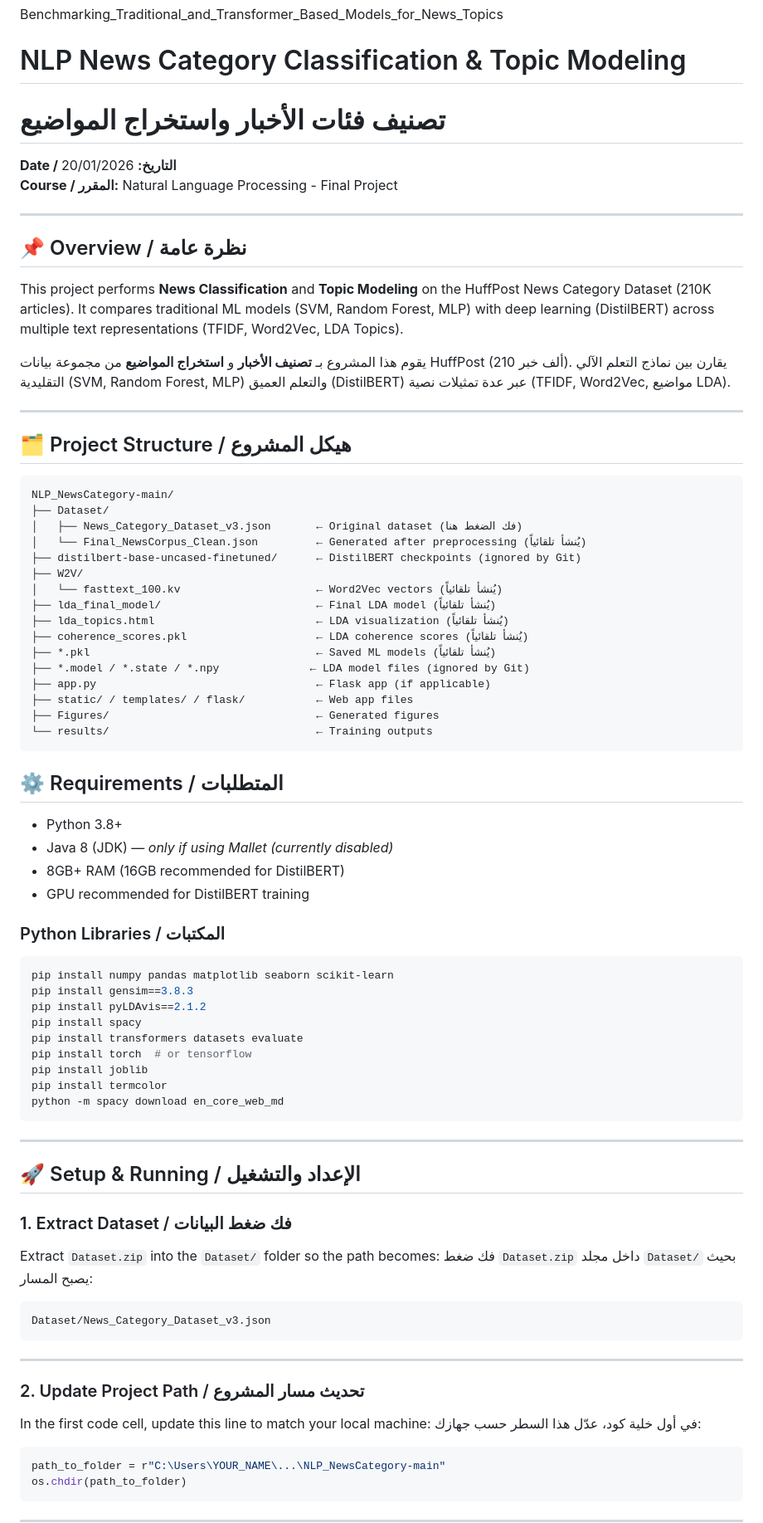
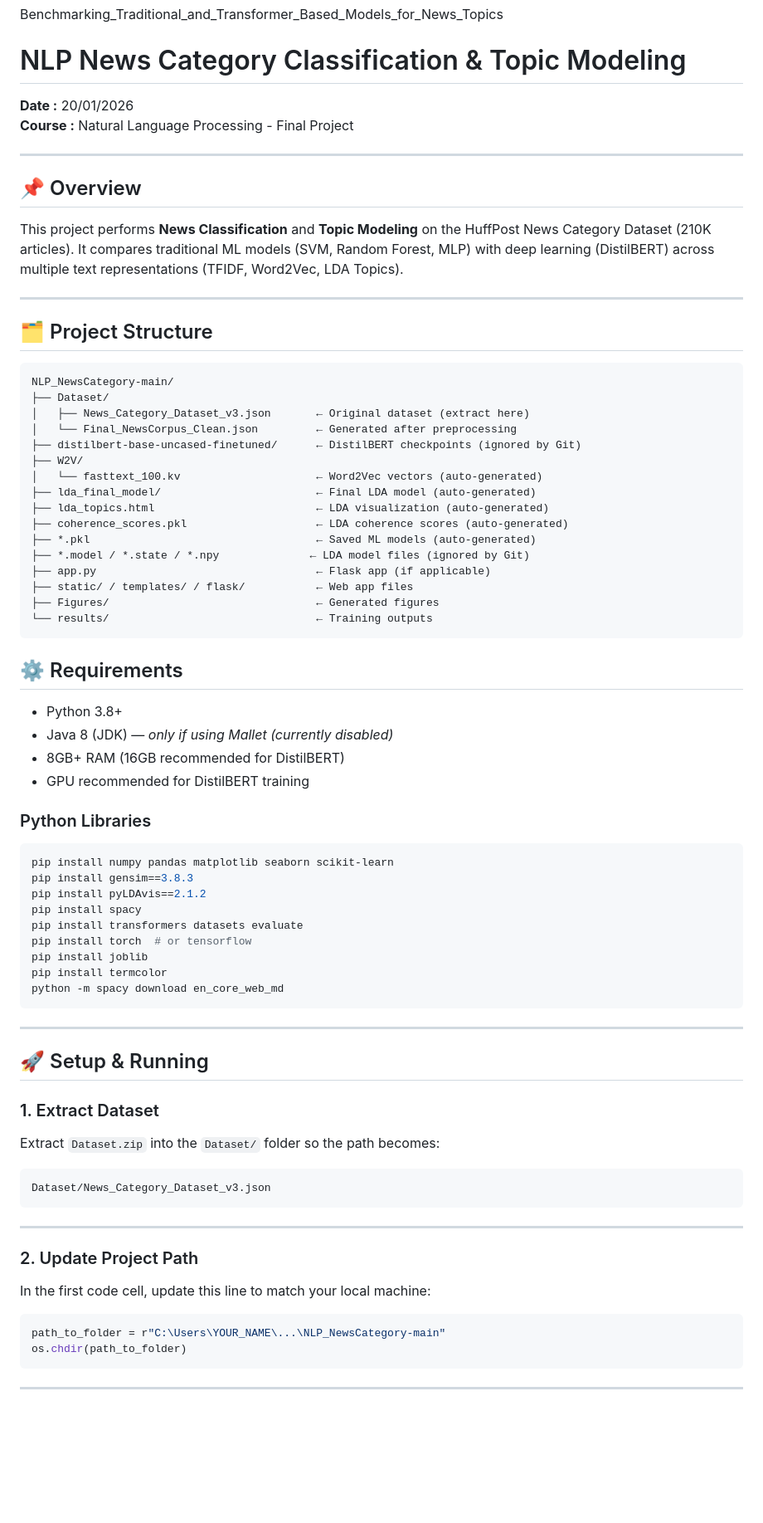
Before and after one commit to aya3o/NLP_NewsCategory_main, a Markdown page: README.md, the part around one of its changes. Shown at 83% size. Drawn GitHub-style; blank space fills up the shorter version.

Commit message:
Refactor README for clarity and consistency
Updated README to remove Arabic translations and improve clarity.

````diff
--- a/README.md
+++ b/README.md
@@ -2,35 +2,33 @@
 Benchmarking_Traditional_and_Transformer_Based_Models_for_News_Topics
 
 # NLP News Category Classification & Topic Modeling
-# تصنيف فئات الأخبار واستخراج المواضيع
 
-**Date / التاريخ:** 20/01/2026
-**Course / المقرر:** Natural Language Processing - Final Project
+
+**Date :** 20/01/2026
+**Course :** Natural Language Processing - Final Project
 
 ---
 
-## 📌 Overview / نظرة عامة
+## 📌 Overview
 
 This project performs **News Classification** and **Topic Modeling** on the HuffPost News Category Dataset (210K articles). It compares traditional ML models (SVM, Random Forest, MLP) with deep learning (DistilBERT) across multiple text representations (TFIDF, Word2Vec, LDA Topics).
 
-يقوم هذا المشروع بـ **تصنيف الأخبار** و **استخراج المواضيع** من مجموعة بيانات HuffPost (210 ألف خبر). يقارن بين نماذج التعلم الآلي التقليدية (SVM, Random Forest, MLP) والتعلم العميق (DistilBERT) عبر عدة تمثيلات نصية (TFIDF, Word2Vec, مواضيع LDA).
-
 ---
 
-## 🗂️ Project Structure / هيكل المشروع
+## 🗂️ Project Structure
 
 ```
 NLP_NewsCategory-main/
 ├── Dataset/
-│   ├── News_Category_Dataset_v3.json       ← Original dataset (فك الضغط هنا)
-│   └── Final_NewsCorpus_Clean.json         ← Generated after preprocessing (يُنشأ تلقائياً)
+│   ├── News_Category_Dataset_v3.json       ← Original dataset (extract here)
+│   └── Final_NewsCorpus_Clean.json         ← Generated after preprocessing
 ├── distilbert-base-uncased-finetuned/      ← DistilBERT checkpoints (ignored by Git)
 ├── W2V/
-│   └── fasttext_100.kv                     ← Word2Vec vectors (يُنشأ تلقائياً)
-├── lda_final_model/                        ← Final LDA model (يُنشأ تلقائياً)
-├── lda_topics.html                         ← LDA visualization (يُنشأ تلقائياً)
-├── coherence_scores.pkl                    ← LDA coherence scores (يُنشأ تلقائياً)
-├── *.pkl                                   ← Saved ML models (يُنشأ تلقائياً)
+│   └── fasttext_100.kv                     ← Word2Vec vectors (auto-generated)
+├── lda_final_model/                        ← Final LDA model (auto-generated)
+├── lda_topics.html                         ← LDA visualization (auto-generated)
+├── coherence_scores.pkl                    ← LDA coherence scores (auto-generated)
+├── *.pkl                                   ← Saved ML models (auto-generated)
 ├── *.model / *.state / *.npy              ← LDA model files (ignored by Git)
 ├── app.py                                  ← Flask app (if applicable)
 ├── static/ / templates/ / flask/           ← Web app files
@@ -40,14 +38,14 @@ NLP_NewsCategory-main/
 
 
 
-## ⚙️ Requirements / المتطلبات
+## ⚙️ Requirements
 
 - Python 3.8+
 - Java 8 (JDK) — *only if using Mallet (currently disabled)*
 - 8GB+ RAM (16GB recommended for DistilBERT)
 - GPU recommended for DistilBERT training
 
-### Python Libraries / المكتبات
+### Python Libraries
 ```bash
 pip install numpy pandas matplotlib seaborn scikit-learn
 pip install gensim==3.8.3
@@ -62,11 +60,10 @@ python -m spacy download en_core_web_md
 
 ---
 
-## 🚀 Setup & Running / الإعداد والتشغيل
+## 🚀 Setup & Running
 
-### 1. Extract Dataset / فك ضغط البيانات
+### 1. Extract Dataset
 Extract `Dataset.zip` into the `Dataset/` folder so the path becomes:
-فك ضغط `Dataset.zip` داخل مجلد `Dataset/` بحيث يصبح المسار:
 
 ```
 Dataset/News_Category_Dataset_v3.json
@@ -74,9 +71,8 @@ Dataset/News_Category_Dataset_v3.json
 
 ---
 
-### 2. Update Project Path / تحديث مسار المشروع
+### 2. Update Project Path
 In the first code cell, update this line to match your local machine:
-في أول خلية كود، عدّل هذا السطر حسب جهازك:
 
 ```python
 path_to_folder = r"C:\Users\YOUR_NAME\...\NLP_NewsCategory-main"
````
Also changed, not shown: other parts of README.md (+10 -14 lines).
